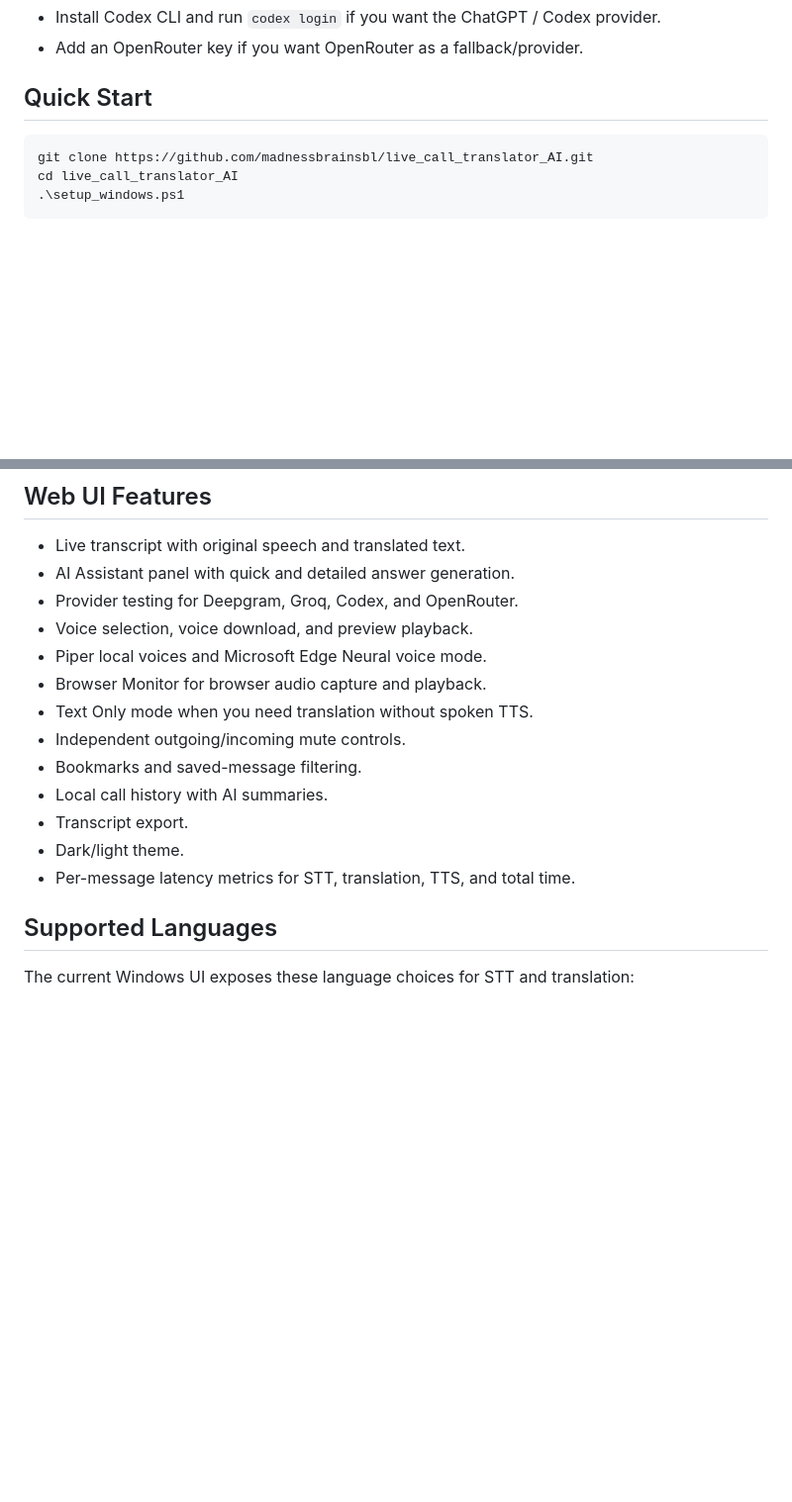
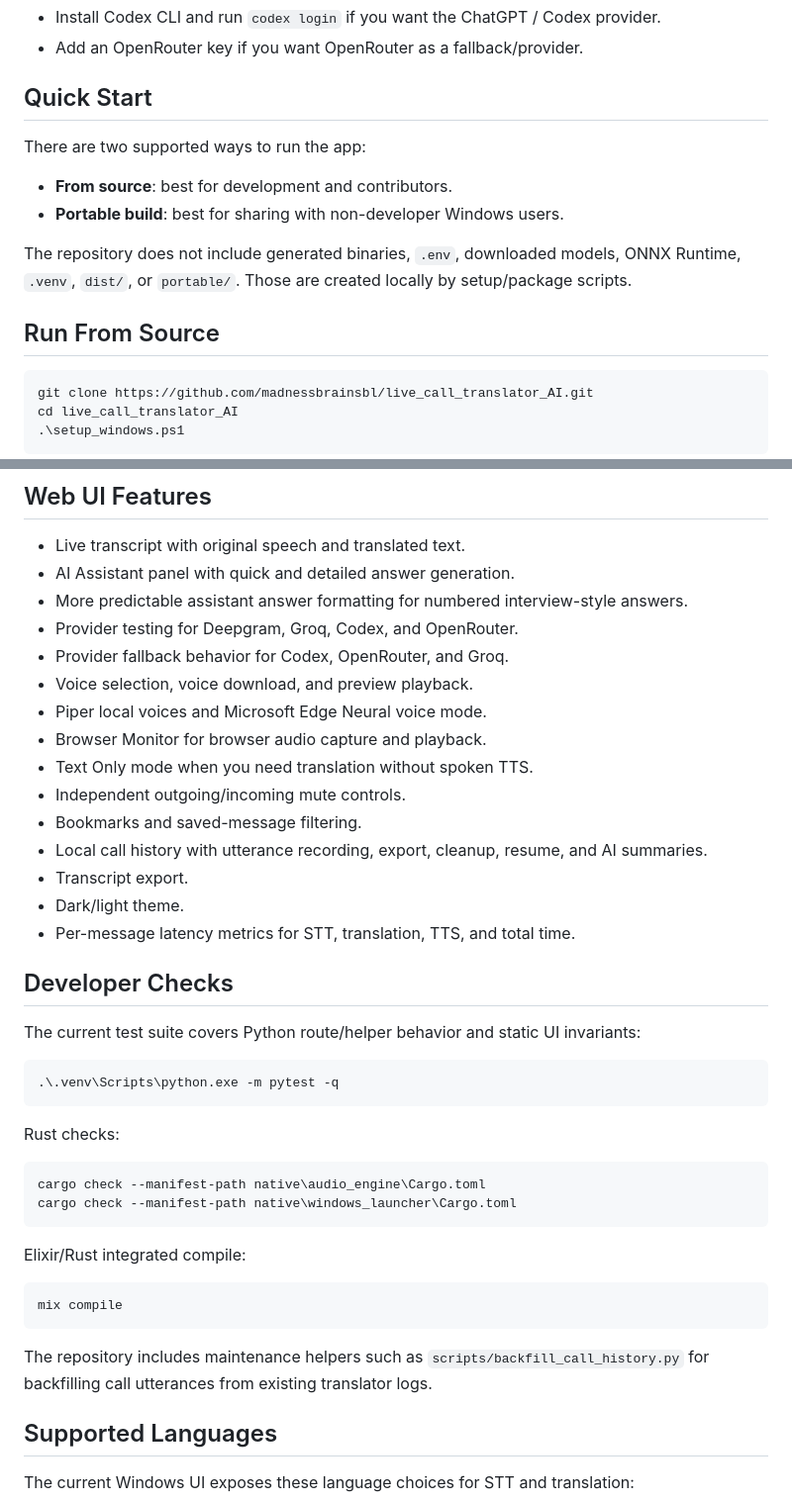
Before and after one commit to madnessbrainsbl/live_call_translator_AI, a Markdown page: README.md, 2 parts joined by grey strips. Shown at 99% size. GitHub-like rendering; blank space fills up the shorter version.

````diff
--- a/README.md
+++ b/README.md
@@ -90,6 +92,15 @@ Optional for the AI Assistant:
 
 ## Quick Start
 
+There are two supported ways to run the app:
+
+- **From source**: best for development and contributors.
+- **Portable build**: best for sharing with non-developer Windows users.
+
+The repository does not include generated binaries, `.env`, downloaded models, ONNX Runtime, `.venv`, `dist/`, or `portable/`. Those are created locally by setup/package scripts.
+
+## Run From Source
+
 ```powershell
 git clone https://github.com/madnessbrainsbl/live_call_translator_AI.git
 cd live_call_translator_AI
@@ -188,17 +248,42 @@ Edge mode uses Microsoft Edge Neural voices through `edge-tts`. It does not requ
 
 - Live transcript with original speech and translated text.
 - AI Assistant panel with quick and detailed answer generation.
+- More predictable assistant answer formatting for numbered interview-style answers.
 - Provider testing for Deepgram, Groq, Codex, and OpenRouter.
+- Provider fallback behavior for Codex, OpenRouter, and Groq.
 - Voice selection, voice download, and preview playback.
 - Piper local voices and Microsoft Edge Neural voice mode.
 - Browser Monitor for browser audio capture and playback.
 - Text Only mode when you need translation without spoken TTS.
 - Independent outgoing/incoming mute controls.
 - Bookmarks and saved-message filtering.
-- Local call history with AI summaries.
+- Local call history with utterance recording, export, cleanup, resume, and AI summaries.
 - Transcript export.
 - Dark/light theme.
 - Per-message latency metrics for STT, translation, TTS, and total time.
+
+## Developer Checks
+
+The current test suite covers Python route/helper behavior and static UI invariants:
+
+```powershell
+.\.venv\Scripts\python.exe -m pytest -q
+```
+
+Rust checks:
+
+```powershell
+cargo check --manifest-path native\audio_engine\Cargo.toml
+cargo check --manifest-path native\windows_launcher\Cargo.toml
+```
+
+Elixir/Rust integrated compile:
+
+```powershell
+mix compile
+```
+
+The repository includes maintenance helpers such as `scripts/backfill_call_history.py` for backfilling call utterances from existing translator logs.
 
 ## Supported Languages
 
````
Also changed, not shown: other parts of README.md (+52 -1 lines).
